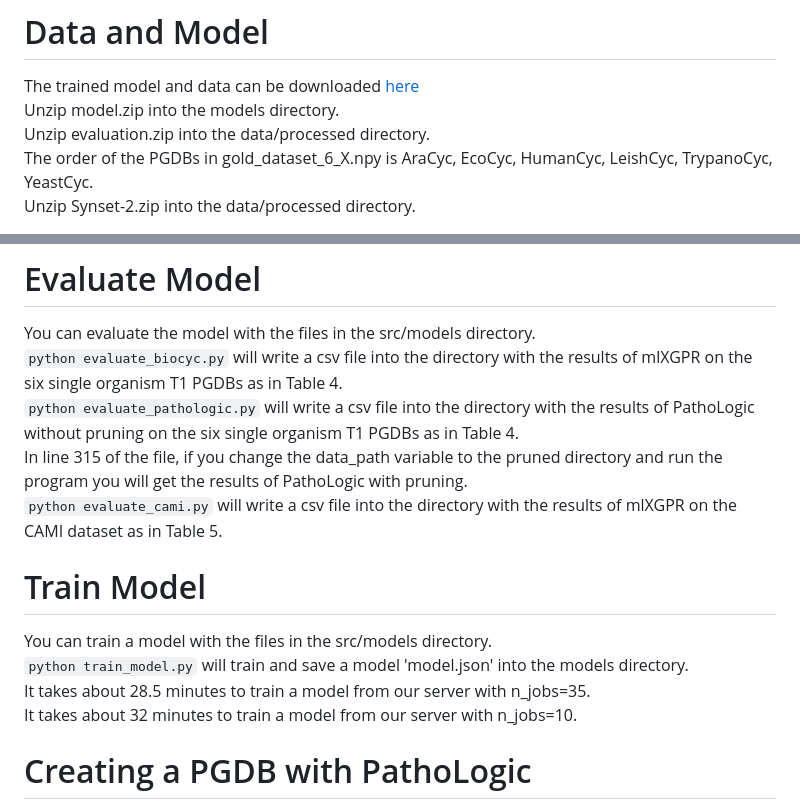
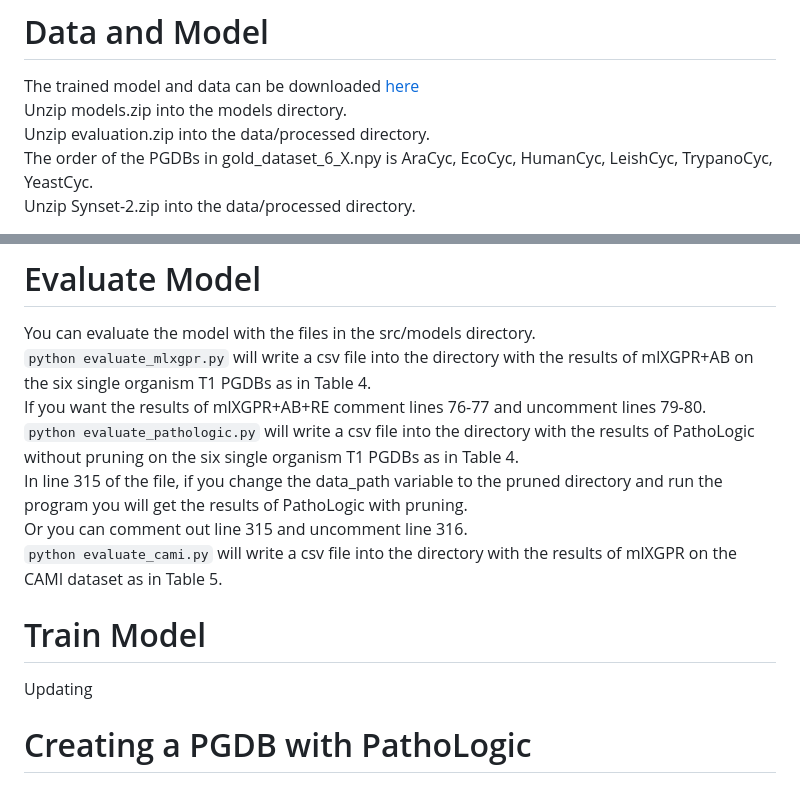
Before and after one commit to hyunwhanjoe/mlXGPR, a Markdown page: README.md, 2 parts joined by grey strips. Rendered like a GitHub page.

Commit message:
README.md - Update how to evaluate mlXGPR+AB & mlXGPR+AB+RE

```diff
--- a/README.md
+++ b/README.md
@@ -13,7 +13,7 @@ To install the necessary requirements, run the following commands:
 ``pip install -r requirements.txt``
 # Data and Model
 The trained model and data can be downloaded [here](https://drive.google.com/drive/folders/1TZoHnmIqrYWkHoslFvwT4sKkH2OB5bZw?usp=sharing)
-Unzip model.zip into the models directory.
+Unzip models.zip into the models directory.
 Unzip evaluation.zip into the data/processed directory.
 The order of the PGDBs in gold_dataset_6_X.npy is AraCyc, EcoCyc, HumanCyc, LeishCyc, TrypanoCyc, YeastCyc.
 Unzip Synset-2.zip into the data/processed directory.
@@ -21,15 +21,14 @@ Unzip Synset-2.zip into the data/processed directory.
 In the references directory there are two csv files that summarizes the index and corresponding pathway id/EC number.
 # Evaluate Model
 You can evaluate the model with the files in the src/models directory.
-``python evaluate_biocyc.py`` will write a csv file into the directory with the results of mlXGPR on the six single organism T1 PGDBs as in Table 4.
+``python evaluate_mlxgpr.py`` will write a csv file into the directory with the results of mlXGPR+AB on the six single organism T1 PGDBs as in Table 4.
+If you want the results of mlXGPR+AB+RE comment lines 76-77 and uncomment lines 79-80.
 ``python evaluate_pathologic.py`` will write a csv file into the directory with the results of PathoLogic without pruning on the six single organism T1 PGDBs as in Table 4.
 In line 315 of the file, if you change the data_path variable to the pruned directory and run the program you will get the results of PathoLogic with pruning.
+Or you can comment out line 315 and uncomment line 316.
 ``python evaluate_cami.py`` will write a csv file into the directory with the results of mlXGPR on the CAMI dataset as in Table 5.
 # Train Model
-You can train a model with the files in the src/models directory.
-``python train_model.py`` will train and save a model 'model.json' into the models directory.
-It takes about 28.5 minutes to train a model from our server with n_jobs=35.
-It takes about 32 minutes to train a model from our server with n_jobs=10.
+Updating
 # Creating a PGDB with PathoLogic
 -We used PathoLogic version 22 to generate the PGDBs. All PGDBs for the manuscript were created on a Windows 10 pc.
 -First apply for a license to download Pathway Tools [here](https://biocyc.org/download.shtml)
```
